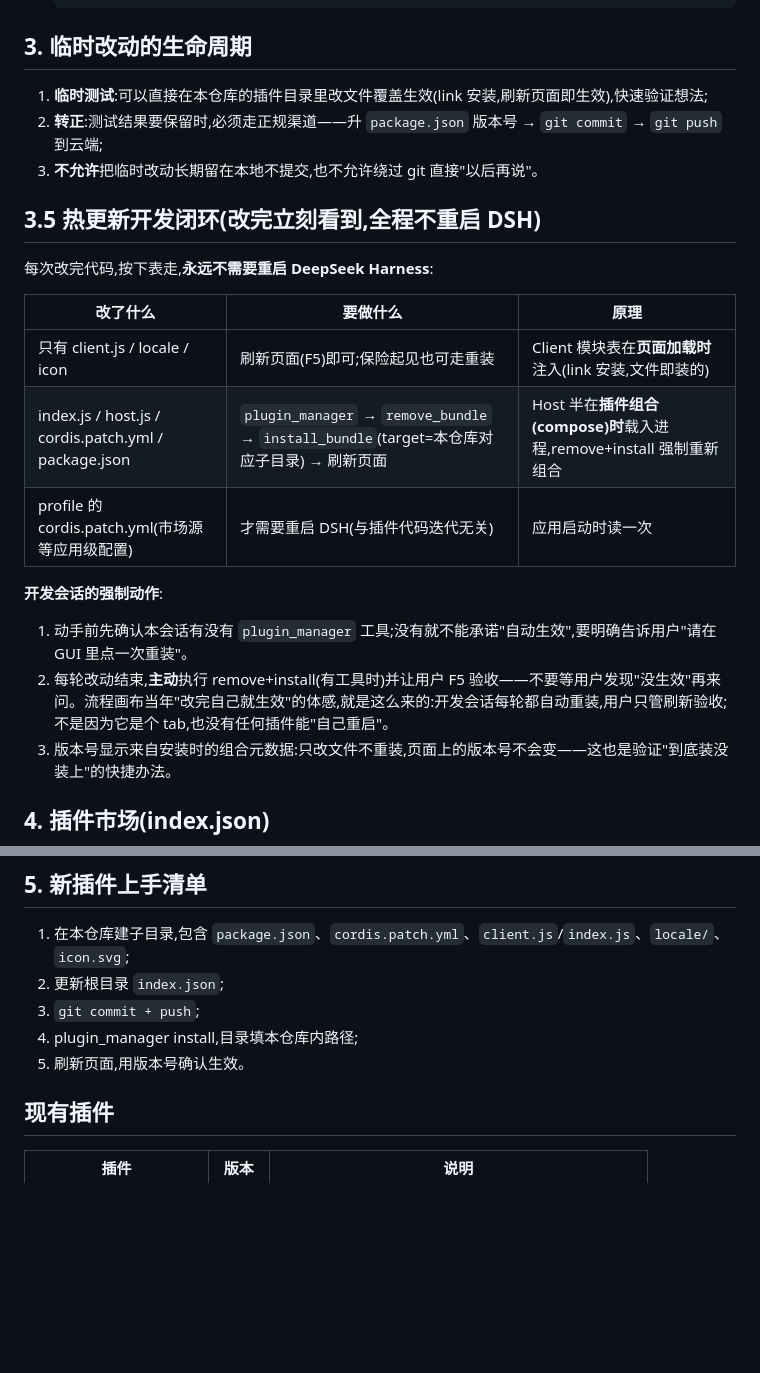
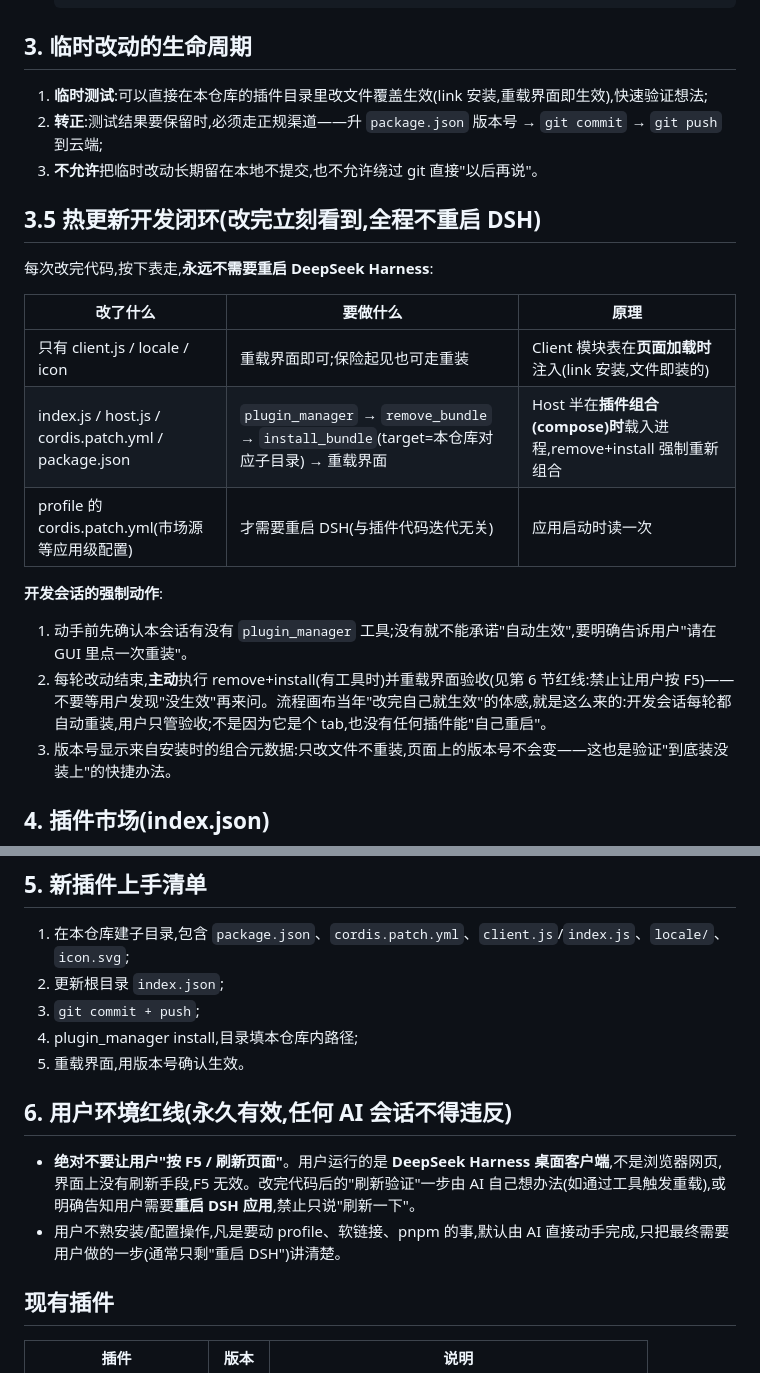
Before and after one commit to czm233/my-dsharness-plugin, a Markdown page: AGENTS.md, 2 parts joined by grey strips. Drawn GitHub-style; blank space fills up the shorter version.

Commit message:
AGENTS.md: add section 6 user-environment red line - user runs the DSH desktop client, never ask them to press F5/refresh

```diff
--- a/AGENTS.md
+++ b/AGENTS.md
@@ -36,7 +36,7 @@
 
 ## 3. 临时改动的生命周期
 
-1. **临时测试**:可以直接在本仓库的插件目录里改文件覆盖生效(link 安装,刷新页面即生效),快速验证想法;
+1. **临时测试**:可以直接在本仓库的插件目录里改文件覆盖生效(link 安装,重载界面即生效),快速验证想法;
 2. **转正**:测试结果要保留时,必须走正规渠道——升 `package.json` 版本号 → `git commit` → `git push` 到云端;
 3. **不允许**把临时改动长期留在本地不提交,也不允许绕过 git 直接"以后再说"。
 
@@ -46,13 +46,13 @@
 
 | 改了什么 | 要做什么 | 原理 |
 |---|---|---|
-| 只有 client.js / locale / icon | 刷新页面(F5)即可;保险起见也可走重装 | Client 模块表在**页面加载时**注入(link 安装,文件即装的) |
-| index.js / host.js / cordis.patch.yml / package.json | `plugin_manager` → `remove_bundle` → `install_bundle`(target=本仓库对应子目录) → 刷新页面 | Host 半在**插件组合(compose)时**载入进程,remove+install 强制重新组合 |
+| 只有 client.js / locale / icon | 重载界面即可;保险起见也可走重装 | Client 模块表在**页面加载时**注入(link 安装,文件即装的) |
+| index.js / host.js / cordis.patch.yml / package.json | `plugin_manager` → `remove_bundle` → `install_bundle`(target=本仓库对应子目录) → 重载界面 | Host 半在**插件组合(compose)时**载入进程,remove+install 强制重新组合 |
 | profile 的 cordis.patch.yml(市场源等应用级配置) | 才需要重启 DSH(与插件代码迭代无关) | 应用启动时读一次 |
 
 **开发会话的强制动作**:
 1. 动手前先确认本会话有没有 `plugin_manager` 工具;没有就不能承诺"自动生效",要明确告诉用户"请在 GUI 里点一次重装"。
-2. 每轮改动结束,**主动**执行 remove+install(有工具时)并让用户 F5 验收——不要等用户发现"没生效"再来问。流程画布当年"改完自己就生效"的体感,就是这么来的:开发会话每轮都自动重装,用户只管刷新验收;不是因为它是个 tab,也没有任何插件能"自己重启"。
+2. 每轮改动结束,**主动**执行 remove+install(有工具时)并重载界面验收(见第 6 节红线:禁止让用户按 F5)——不要等用户发现"没生效"再来问。流程画布当年"改完自己就生效"的体感,就是这么来的:开发会话每轮都自动重装,用户只管验收;不是因为它是个 tab,也没有任何插件能"自己重启"。
 3. 版本号显示来自安装时的组合元数据:只改文件不重装,页面上的版本号不会变——这也是验证"到底装没装上"的快捷办法。
 
 ## 4. 插件市场(index.json)
@@ -67,7 +67,12 @@
 2. 更新根目录 `index.json`;
 3. `git commit + push`;
 4. plugin_manager install,目录填本仓库内路径;
-5. 刷新页面,用版本号确认生效。
+5. 重载界面,用版本号确认生效。
+
+## 6. 用户环境红线(永久有效,任何 AI 会话不得违反)
+
+- **绝对不要让用户"按 F5 / 刷新页面"**。用户运行的是 **DeepSeek Harness 桌面客户端**,不是浏览器网页,界面上没有刷新手段,F5 无效。改完代码后的"刷新验证"一步由 AI 自己想办法(如通过工具触发重载),或明确告知用户需要**重启 DSH 应用**,禁止只说"刷新一下"。
+- 用户不熟安装/配置操作,凡是要动 profile、软链接、pnpm 的事,默认由 AI 直接动手完成,只把最终需要用户做的一步(通常只剩"重启 DSH")讲清楚。
 
 ## 现有插件
 
```
